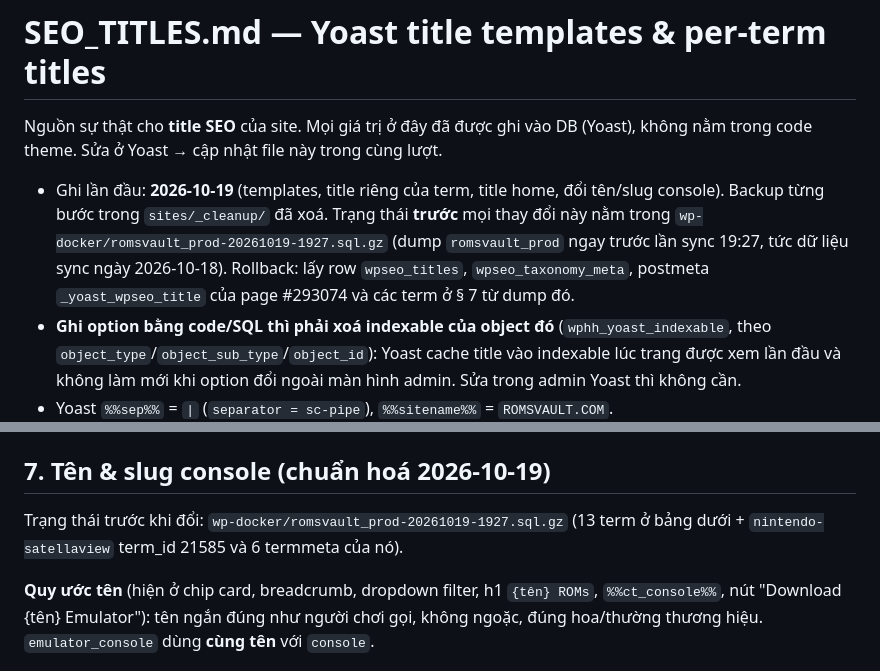
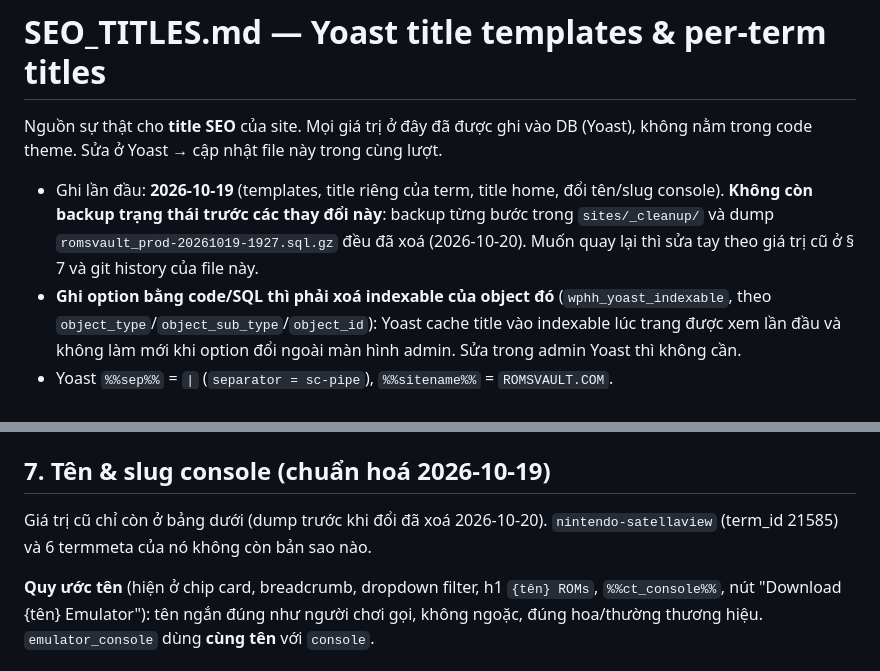
Before and after one commit to it-hieupq/romsvault, a Markdown page: .claude/SEO_TITLES.md, 2 parts joined by grey strips. Drawn GitHub-style.

Commit message:
Note that the pre-change SEO backup is gone
The 2026-10-19 prod dump the doc pointed at for rollback was deleted, so
the old values in section 7 and git history are all that remain.

```diff
--- a/.claude/SEO_TITLES.md
+++ b/.claude/SEO_TITLES.md
@@ -4,10 +4,9 @@ Nguồn sự thật cho **title SEO** của site. Mọi giá trị ở đây đ
 trong code theme. Sửa ở Yoast → cập nhật file này trong cùng lượt.
 
 - Ghi lần đầu: **2026-10-19** (templates, title riêng của term, title home, đổi tên/slug console).
-  Backup từng bước trong `sites/_cleanup/` đã xoá. Trạng thái **trước** mọi thay đổi này nằm trong
-  `wp-docker/romsvault_prod-20261019-1927.sql.gz` (dump `romsvault_prod` ngay trước lần sync 19:27,
-  tức dữ liệu sync ngày 2026-10-18). Rollback: lấy row `wpseo_titles`, `wpseo_taxonomy_meta`, postmeta
-  `_yoast_wpseo_title` của page #293074 và các term ở § 7 từ dump đó.
+  **Không còn backup trạng thái trước các thay đổi này**: backup từng bước trong `sites/_cleanup/` và
+  dump `romsvault_prod-20261019-1927.sql.gz` đều đã xoá (2026-10-20). Muốn quay lại thì sửa tay theo
+  giá trị cũ ở § 7 và git history của file này.
 - **Ghi option bằng code/SQL thì phải xoá indexable của object đó** (`wphh_yoast_indexable`, theo
   `object_type`/`object_sub_type`/`object_id`): Yoast cache title vào indexable lúc trang được xem lần
   đầu và không làm mới khi option đổi ngoài màn hình admin. Sửa trong admin Yoast thì không cần.
@@ -153,8 +152,8 @@ bên trong.
 
 ## 7. Tên & slug console (chuẩn hoá 2026-10-19)
 
-Trạng thái trước khi đổi: `wp-docker/romsvault_prod-20261019-1927.sql.gz` (13 term ở bảng dưới +
-`nintendo-satellaview` term_id 21585 và 6 termmeta của nó).
+Giá trị cũ chỉ còn ở bảng dưới (dump trước khi đổi đã xoá 2026-10-20). `nintendo-satellaview`
+(term_id 21585) và 6 termmeta của nó không còn bản sao nào.
 
 **Quy ước tên** (hiện ở chip card, breadcrumb, dropdown filter, h1 `{tên} ROMs`, `%%ct_console%%`, nút
 "Download {tên} Emulator"): tên ngắn đúng như người chơi gọi, không ngoặc, đúng hoa/thường thương hiệu.
```
